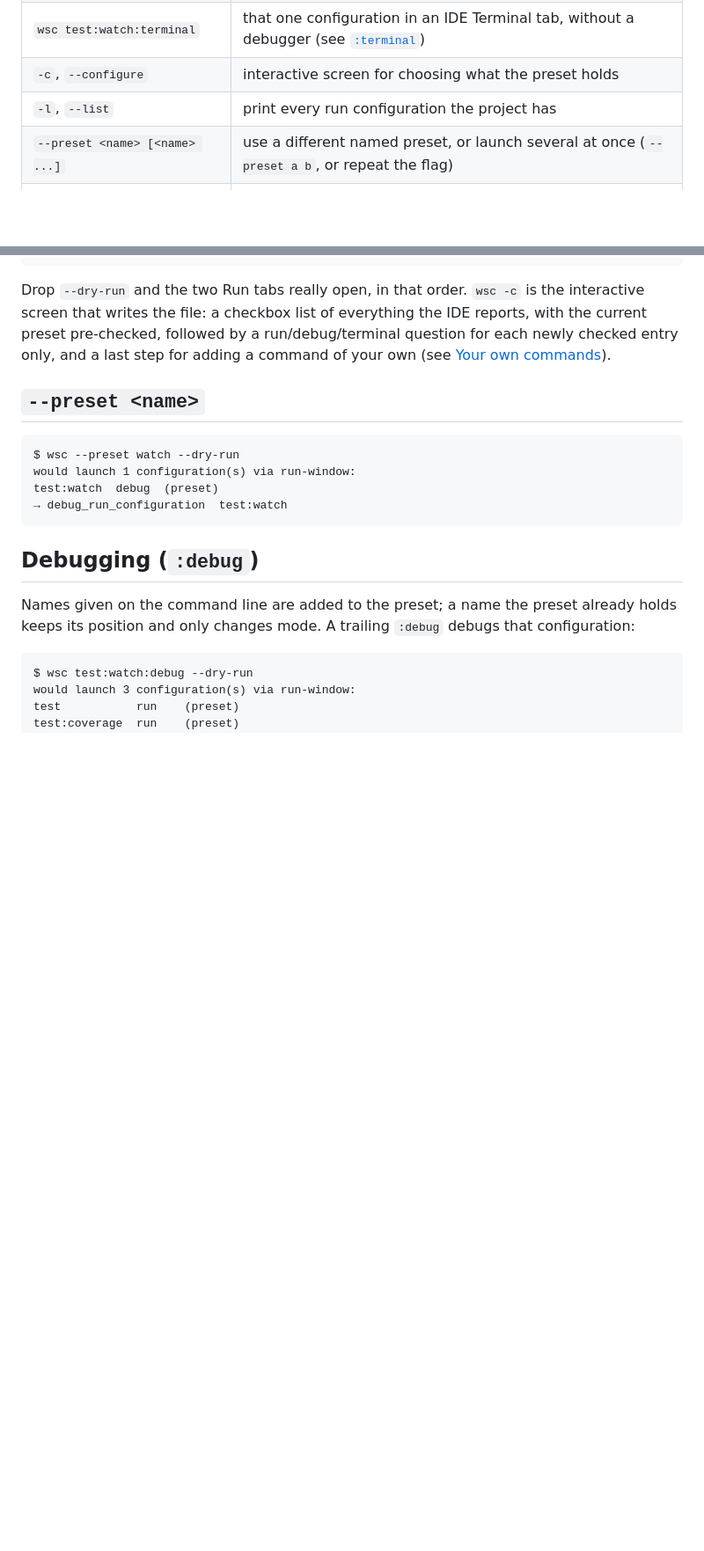
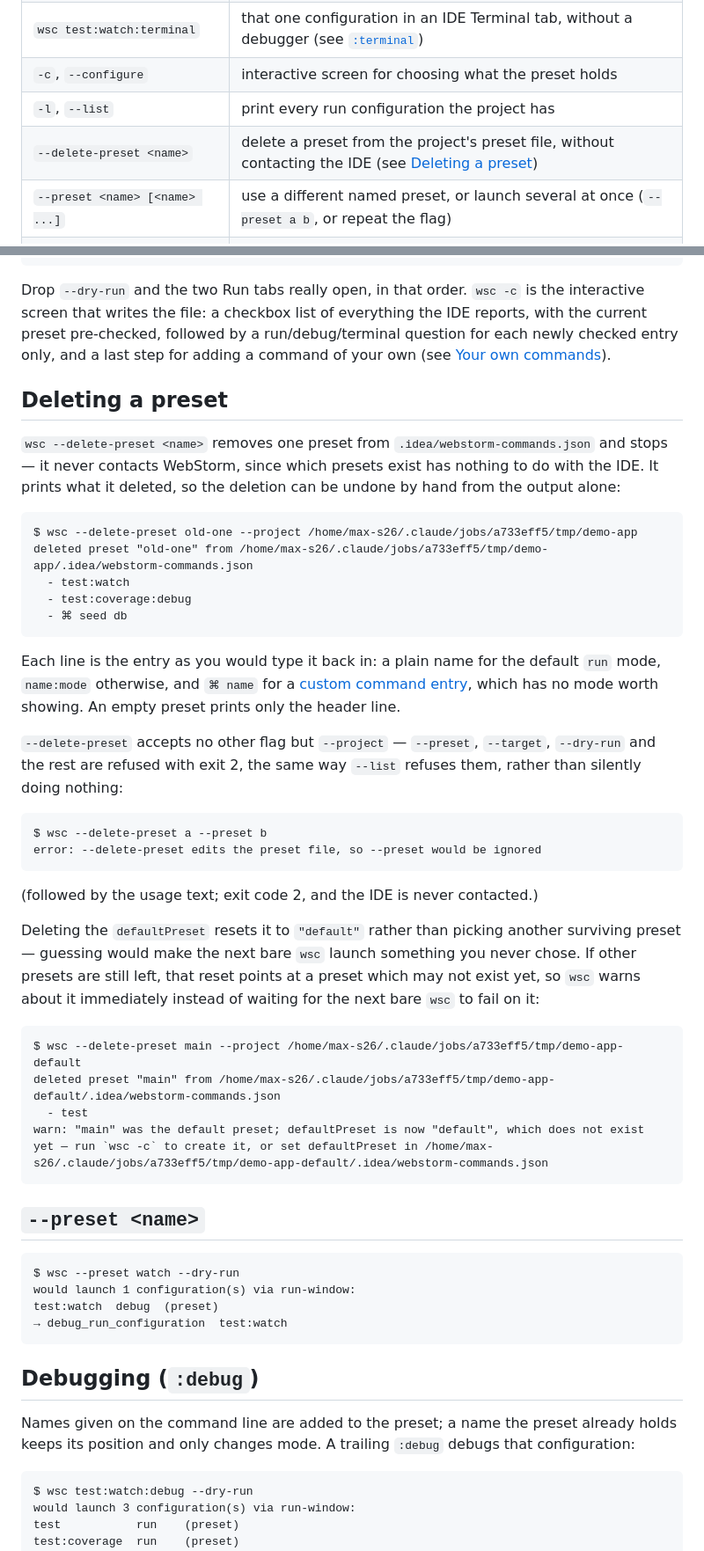
Before and after one commit to max-s26-15/wsc-webstorm-commands, a Markdown page: README.md, 2 parts joined by grey strips. Shown at 88% size. Rendered like a GitHub page; blank space fills up the shorter version.

````diff
--- a/README.md
+++ b/README.md
@@ -214,6 +214,7 @@ api:terminal
 | `wsc test:watch:terminal` | that one configuration in an IDE Terminal tab, without a debugger (see [`:terminal`](#a-terminal-tab-for-one-entry-terminal)) |
 | `-c`, `--configure` | interactive screen for choosing what the preset holds |
 | `-l`, `--list` | print every run configuration the project has |
+| `--delete-preset <name>` | delete a preset from the project's preset file, without contacting the IDE (see [Deleting a preset](#deleting-a-preset)) |
 | `--preset <name> [<name> ...]` | use a different named preset, or launch several at once (`--preset a b`, or repeat the flag) |
 | `--target=run-window\|terminal` | native Run/Debug tabs (default) or IDE Terminal tabs |
 | `--dry-run` | print the exact calls without launching anything |
@@ -287,6 +288,47 @@ interactive screen that writes the file: a checkbox list of everything the IDE r
 the current preset pre-checked, followed by a run/debug/terminal question for each newly checked
 entry only, and a last step for adding a command of your own (see
 [Your own commands](#your-own-commands-no-run-configuration)).
+
+## Deleting a preset
+
+`wsc --delete-preset <name>` removes one preset from `.idea/webstorm-commands.json` and stops —
+it never contacts WebStorm, since which presets exist has nothing to do with the IDE. It prints
+what it deleted, so the deletion can be undone by hand from the output alone:
+
+```
+$ wsc --delete-preset old-one --project /home/max-s26/.claude/jobs/a733eff5/tmp/demo-app
+deleted preset "old-one" from /home/max-s26/.claude/jobs/a733eff5/tmp/demo-app/.idea/webstorm-commands.json
+  - test:watch
+  - test:coverage:debug
+  - ⌘ seed db
+```
+
+Each line is the entry as you would type it back in: a plain name for the default `run` mode,
+`name:mode` otherwise, and `⌘ name` for a [custom command entry](#your-own-commands-no-run-configuration),
+which has no mode worth showing. An empty preset prints only the header line.
+
+`--delete-preset` accepts no other flag but `--project` — `--preset`, `--target`, `--dry-run`
+and the rest are refused with exit 2, the same way `--list` refuses them, rather than silently
+doing nothing:
+
+```
+$ wsc --delete-preset a --preset b
+error: --delete-preset edits the preset file, so --preset would be ignored
+```
+
+(followed by the usage text; exit code 2, and the IDE is never contacted.)
+
+Deleting the `defaultPreset` resets it to `"default"` rather than picking another surviving
+preset — guessing would make the next bare `wsc` launch something you never chose. If other
+presets are still left, that reset points at a preset which may not exist yet, so `wsc` warns
+about it immediately instead of waiting for the next bare `wsc` to fail on it:
+
+```
+$ wsc --delete-preset main --project /home/max-s26/.claude/jobs/a733eff5/tmp/demo-app-default
+deleted preset "main" from /home/max-s26/.claude/jobs/a733eff5/tmp/demo-app-default/.idea/webstorm-commands.json
+  - test
+warn: "main" was the default preset; defaultPreset is now "default", which does not exist yet — run `wsc -c` to create it, or set defaultPreset in /home/max-s26/.claude/jobs/a733eff5/tmp/demo-app-default/.idea/webstorm-commands.json
+```
 
 ## `--preset <name>`
 
````
Also changed, not shown: CLAUDE.md (+18 -2 lines).
